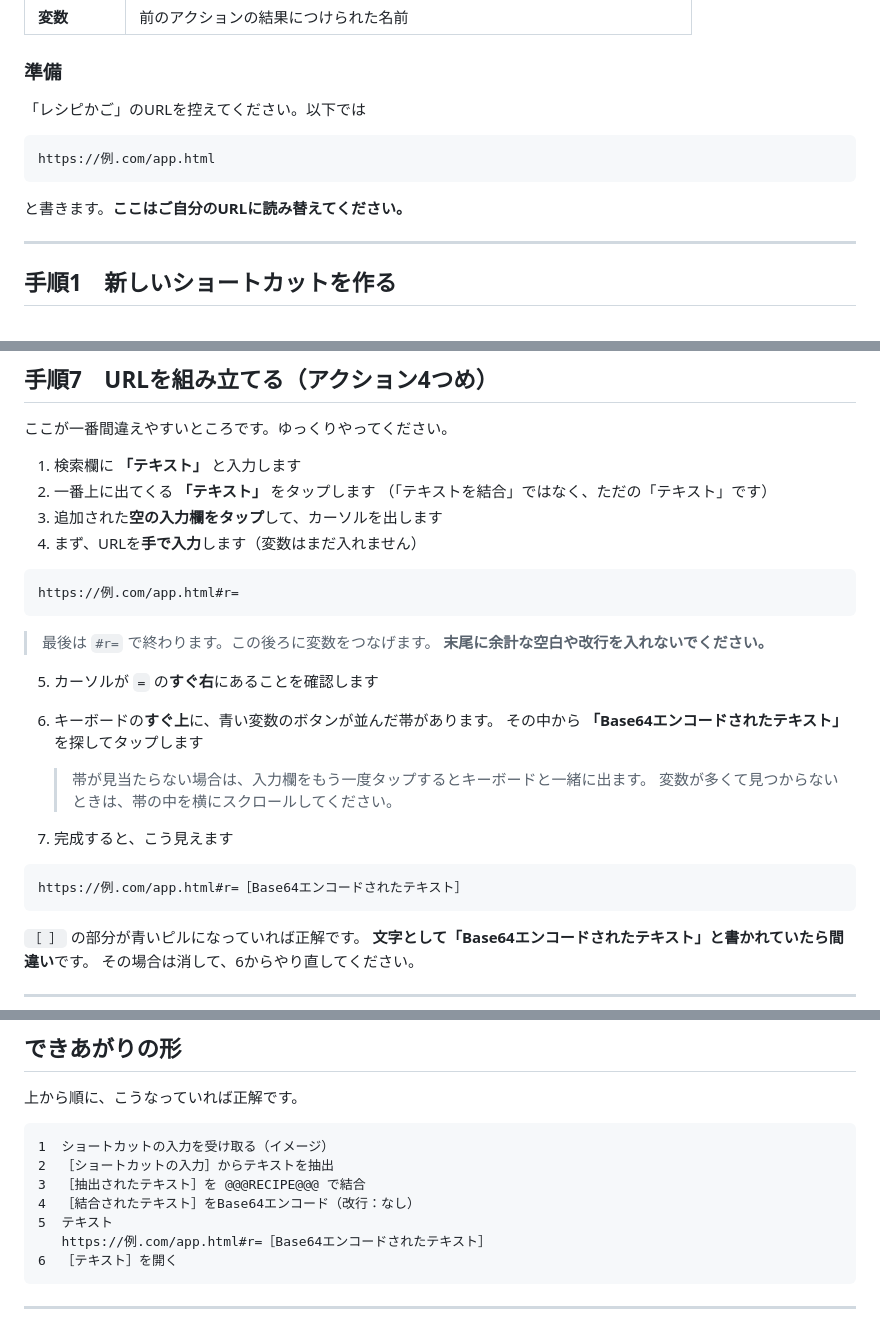
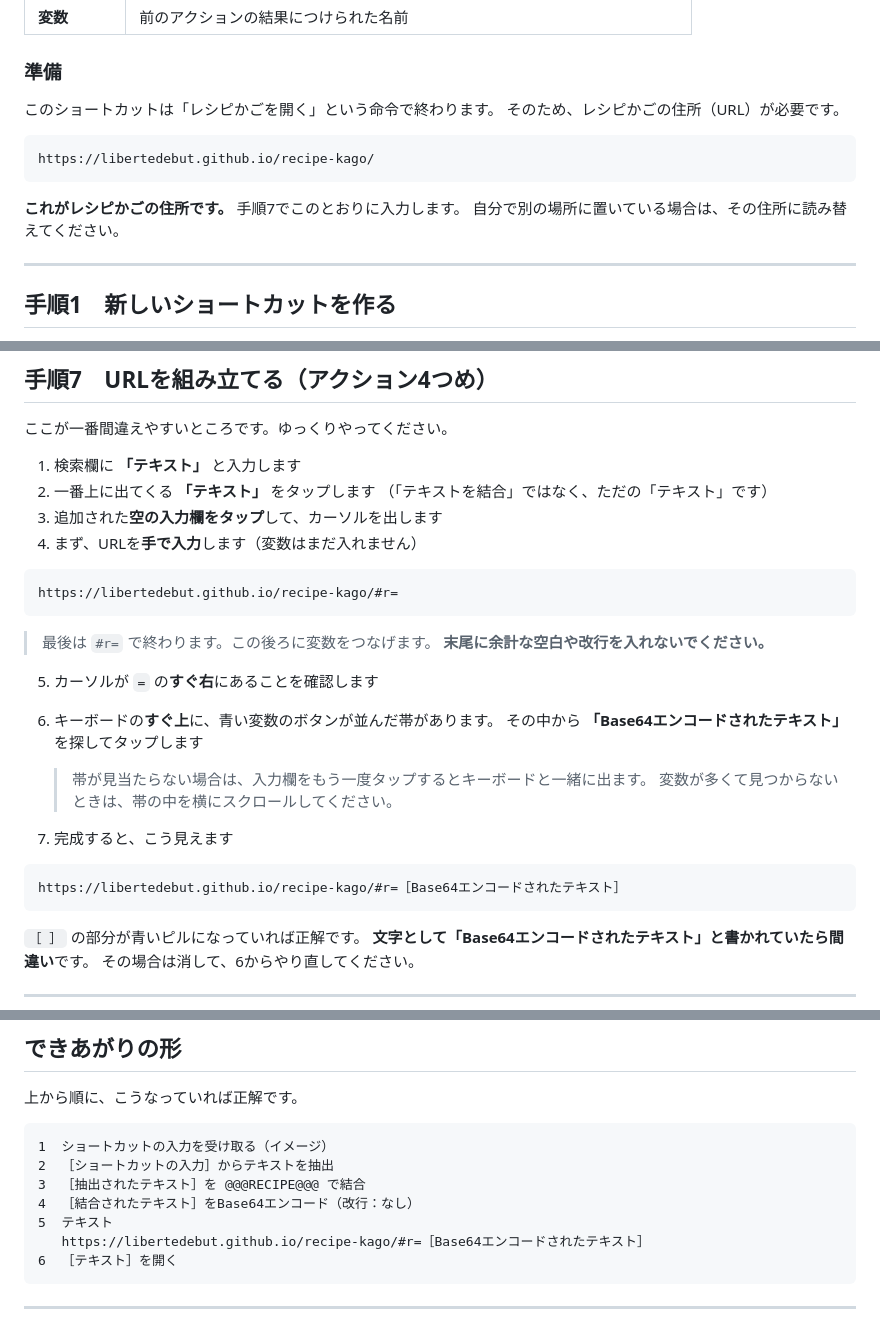
Before and after one commit to libertedebut/recipe-kago, a Markdown page: shortcut-setup.md, 3 parts joined by grey strips. Rendered like a GitHub page.

Commit message:
手順書に実際のURLを入れた

````diff
--- a/shortcut-setup.md
+++ b/shortcut-setup.md
@@ -27,13 +27,15 @@
 
 ### 準備
 
-「レシピかご」のURLを控えてください。以下では
+このショートカットは「レシピかごを開く」という命令で終わります。
+そのため、レシピかごの住所（URL）が必要です。
 
 ```
-https://例.com/app.html
+https://libertedebut.github.io/recipe-kago/
 ```
 
-と書きます。**ここはご自分のURLに読み替えてください。**
+**これがレシピかごの住所です。** 手順7でこのとおりに入力します。
+自分で別の場所に置いている場合は、その住所に読み替えてください。
 
 ---
 
@@ -171,7 +173,7 @@ https://例.com/app.html
 4. まず、URLを**手で入力**します（変数はまだ入れません）
 
 ```
-https://例.com/app.html#r=
+https://libertedebut.github.io/recipe-kago/#r=
 ```
 
    > 最後は `#r=` で終わります。この後ろに変数をつなげます。
@@ -187,7 +189,7 @@ https://例.com/app.html#r=
 7. 完成すると、こう見えます
 
 ```
-https://例.com/app.html#r=［Base64エンコードされたテキスト］
+https://libertedebut.github.io/recipe-kago/#r=［Base64エンコードされたテキスト］
 ```
 
    `［ ］` の部分が青いピルになっていれば正解です。
@@ -228,7 +230,7 @@ https://例.com/app.html#r=［Base64エンコードされたテキスト］
 3  ［抽出されたテキスト］を @@@RECIPE@@@ で結合
 4  ［結合されたテキスト］をBase64エンコード（改行：なし）
 5  テキスト
-   https://例.com/app.html#r=［Base64エンコードされたテキスト］
+   https://libertedebut.github.io/recipe-kago/#r=［Base64エンコードされたテキスト］
 6  ［テキスト］を開く
 ```
 
````
